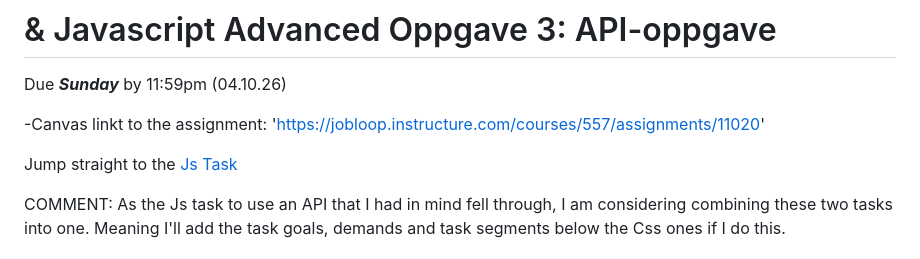
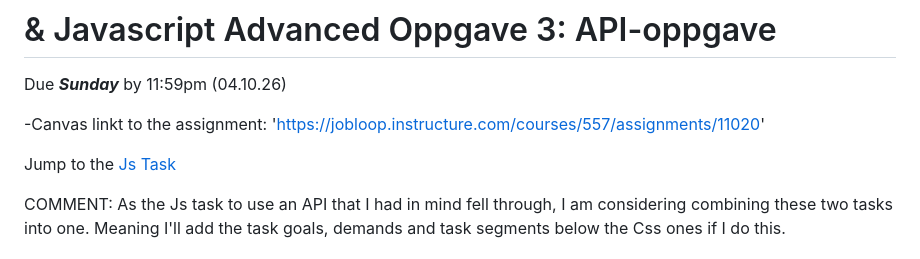
Before and after one commit to koderph0526-coder/CssAdvanced_Task-Animations-TransitionsEtc, a Markdown page: README.md, the part around the change. Drawn GitHub-style.

Commit message:
minorRMedit

```diff
--- a/README.md
+++ b/README.md
@@ -14,7 +14,7 @@ Due **_Sunday_** by 11:59pm (04.10.26)
 -Canvas linkt to the assignment:
 'https://jobloop.instructure.com/courses/557/assignments/11020'
 
-Jump straight to the [Js Task](#js-tasks)
+Jump to the [Js Task](#js-tasks)
 
 COMMENT: As the Js task to use an API that I had in mind fell through, I am considering combining these two tasks into one. Meaning I'll add the task goals, demands and task segments below the Css ones if I do this.
 
```
